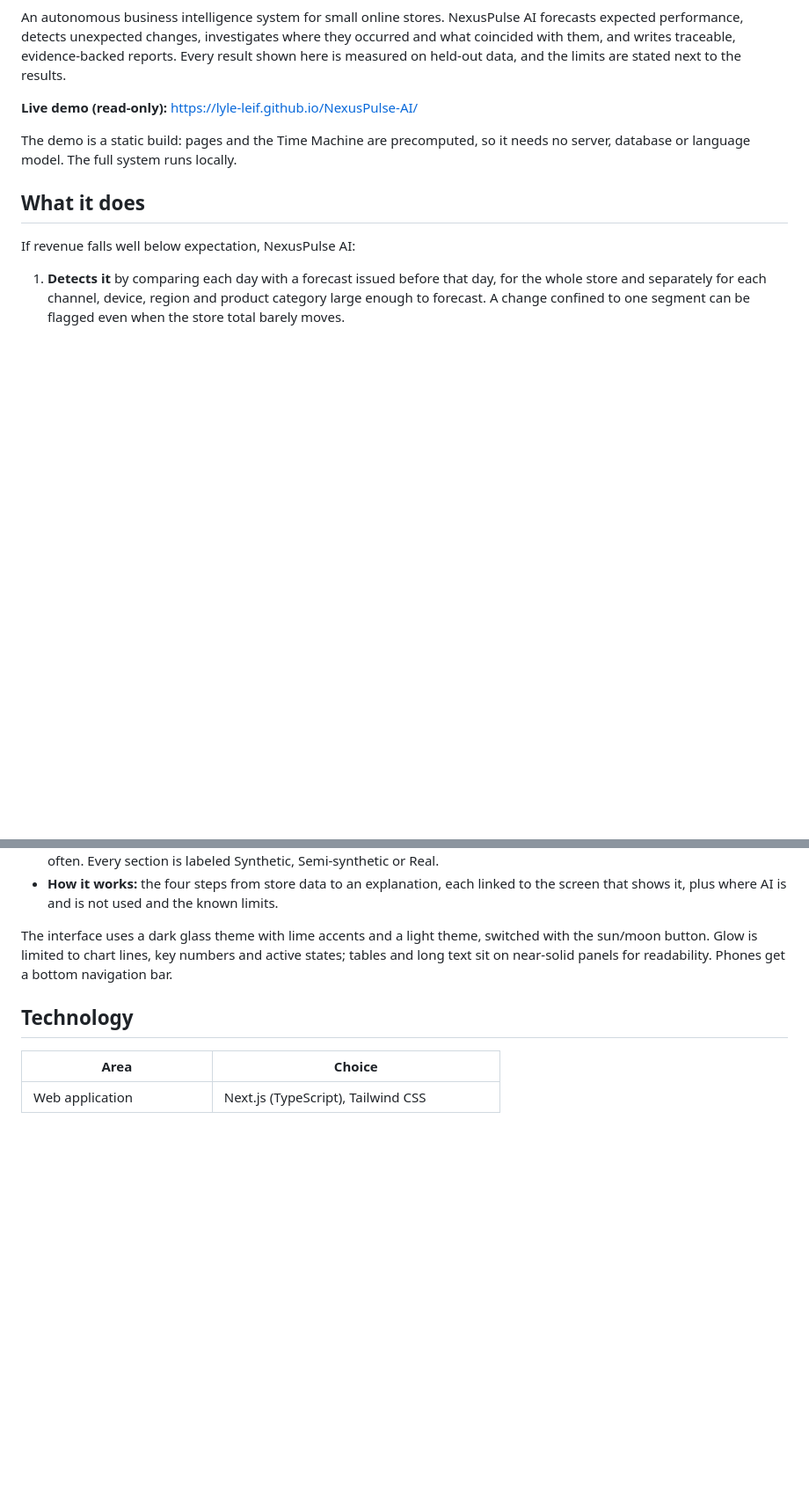
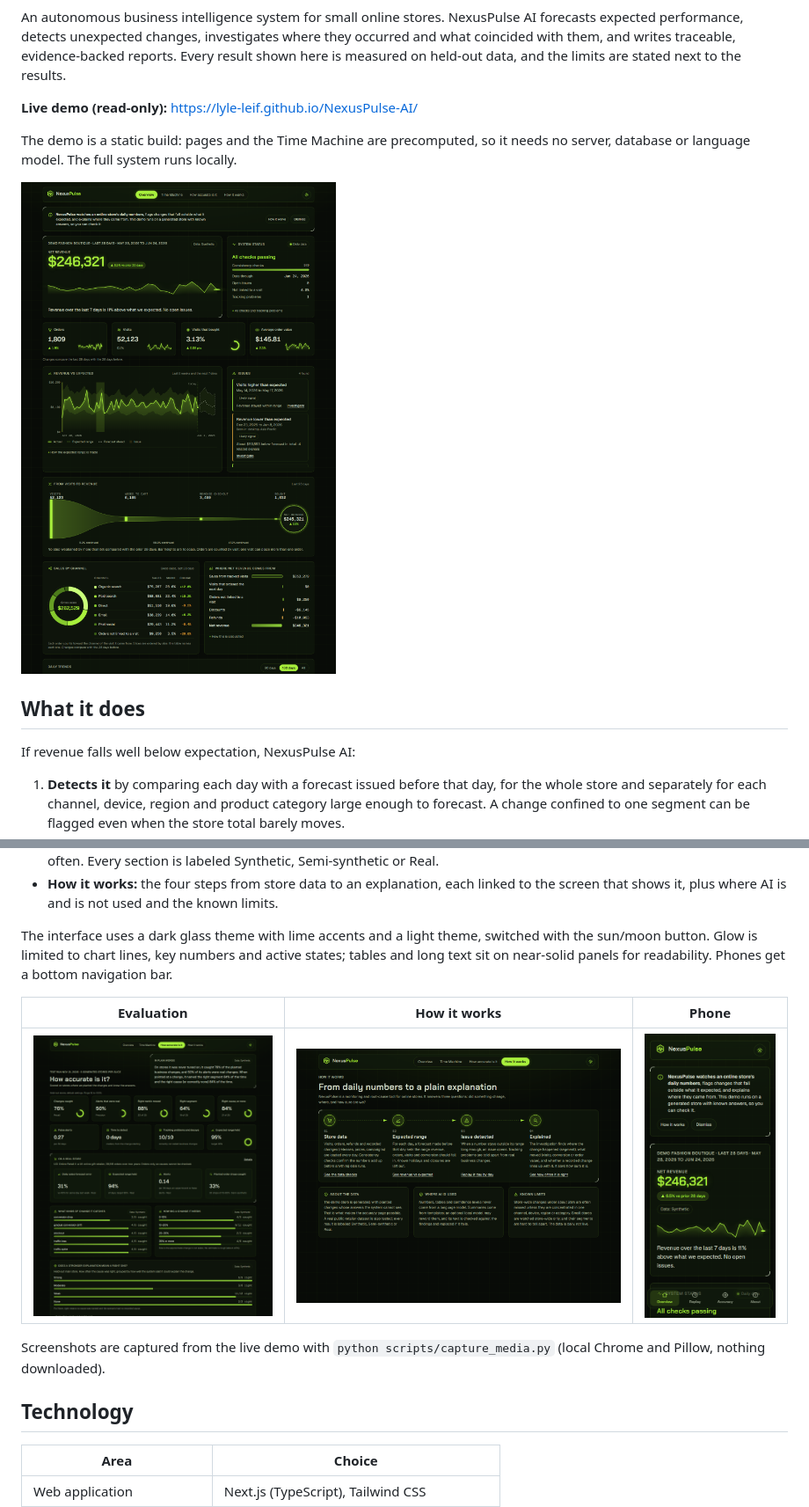
Before and after one commit to lyle-leif/NexusPulse-AI, a Markdown page: README.md, 2 parts joined by grey strips. Shown at 88% size. Rendered like a GitHub page; pictures changed too: docs/media/evaluation.png (added), docs/media/how-it-works.png (added), docs/media/overview-phone.png (added); blank space fills up the shorter version.

Commit message:
README screenshots and Time Machine GIF from the live demo

```diff
--- a/README.md
+++ b/README.md
@@ -7,6 +7,8 @@ An autonomous business intelligence system for small online stores. NexusPulse A
 **Live demo (read-only):** https://lyle-leif.github.io/NexusPulse-AI/
 
 The demo is a static build: pages and the Time Machine are precomputed, so it needs no server, database or language model. The full system runs locally.
+
+![Overview: net revenue, system status, revenue against the expected range, issues, the visits-to-revenue flow and sales by channel](docs/media/overview.png)
 
 ## What it does
 
@@ -99,6 +103,12 @@ Each screen opens with one plain sentence, generated from the data, that says wh
 - **How it works:** the four steps from store data to an explanation, each linked to the screen that shows it, plus where AI is and is not used and the known limits.
 
 The interface uses a dark glass theme with lime accents and a light theme, switched with the sun/moon button. Glow is limited to chart lines, key numbers and active states; tables and long text sit on near-solid panels for readability. Phones get a bottom navigation bar.
+
+| Evaluation | How it works | Phone |
+|---|---|---|
+| ![Evaluation page with headline scores and real-store results](docs/media/evaluation.png) | ![How it works page with the four steps and known limits](docs/media/how-it-works.png) | ![Overview on a phone with the bottom navigation bar](docs/media/overview-phone.png) |
+
+Screenshots are captured from the live demo with `python scripts/capture_media.py` (local Chrome and Pillow, nothing downloaded).
 
 ## Technology
 
```
Also changed, not shown: other parts of README.md (+2 -0 lines), docs/media/time-machine.gif (added).
